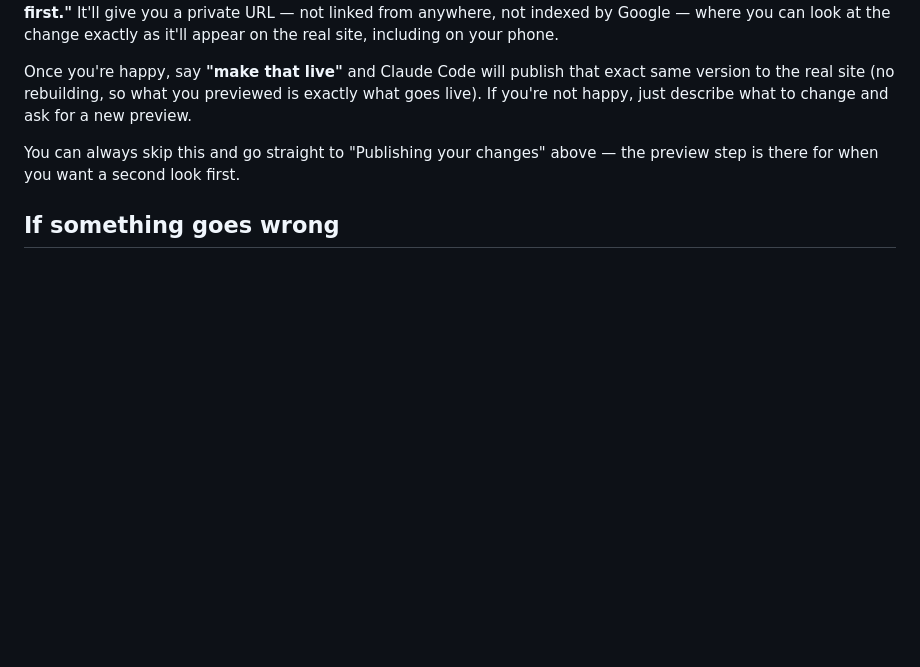
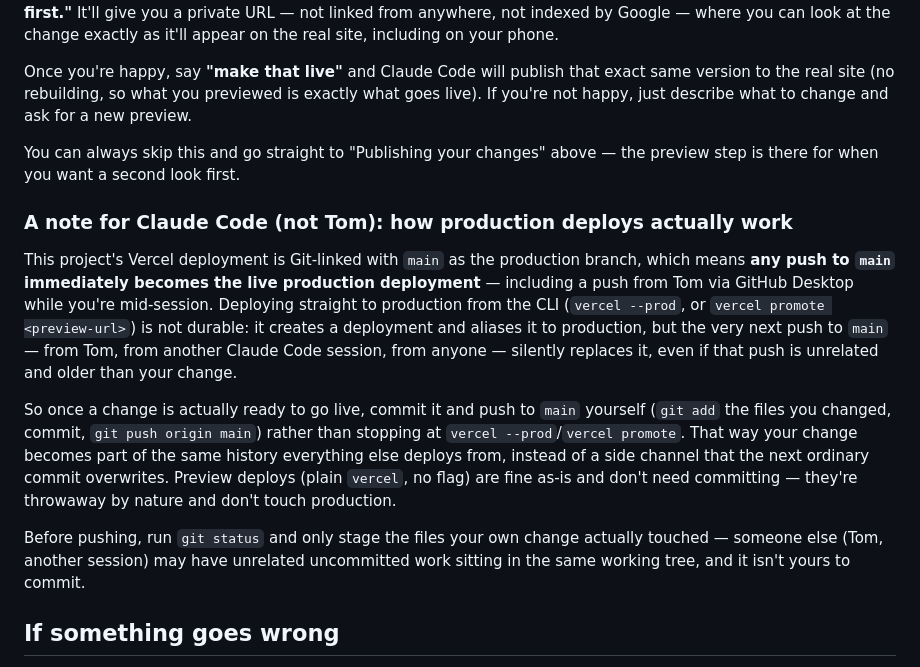
Before and after one commit to stevejwikeley/tom-the-chiropractor, a Markdown page: README.md, the part around the change. Rendered like a GitHub page; blank space fills up the shorter version.

Commit message:
Document the git-push-is-production-deploy gotcha for Claude Code
A CLI deploy (vercel --prod / vercel promote) gets silently overwritten by
the next ordinary push to main, since this project auto-deploys production
from that branch. Ran into this firsthand this session.

Co-Authored-By: Claude Sonnet 5 <noreply@anthropic.com>

```diff
--- a/README.md
+++ b/README.md
@@ -63,6 +63,14 @@ Once you're happy, say **"make that live"** and Claude Code will publish that ex
 
 You can always skip this and go straight to "Publishing your changes" above — the preview step is there for when you want a second look first.
 
+### A note for Claude Code (not Tom): how production deploys actually work
+
+This project's Vercel deployment is Git-linked with `main` as the production branch, which means **any push to `main` immediately becomes the live production deployment** — including a push from Tom via GitHub Desktop while you're mid-session. Deploying straight to production from the CLI (`vercel --prod`, or `vercel promote <preview-url>`) is not durable: it creates a deployment and aliases it to production, but the very next push to `main` — from Tom, from another Claude Code session, from anyone — silently replaces it, even if that push is unrelated and older than your change.
+
+So once a change is actually ready to go live, commit it and push to `main` yourself (`git add` the files you changed, commit, `git push origin main`) rather than stopping at `vercel --prod`/`vercel promote`. That way your change becomes part of the same history everything else deploys from, instead of a side channel that the next ordinary commit overwrites. Preview deploys (plain `vercel`, no flag) are fine as-is and don't need committing — they're throwaway by nature and don't touch production.
+
+Before pushing, run `git status` and only stage the files your own change actually touched — someone else (Tom, another session) may have unrelated uncommitted work sitting in the same working tree, and it isn't yours to commit.
+
 ## If something goes wrong
 
 Nothing is permanently lost — every change you've ever pushed is saved in GitHub Desktop's history, so an earlier version can always be restored. If you're not sure what happened, just ask Claude Code — "something looks broken, can you check?" — or ask Steve.
```
